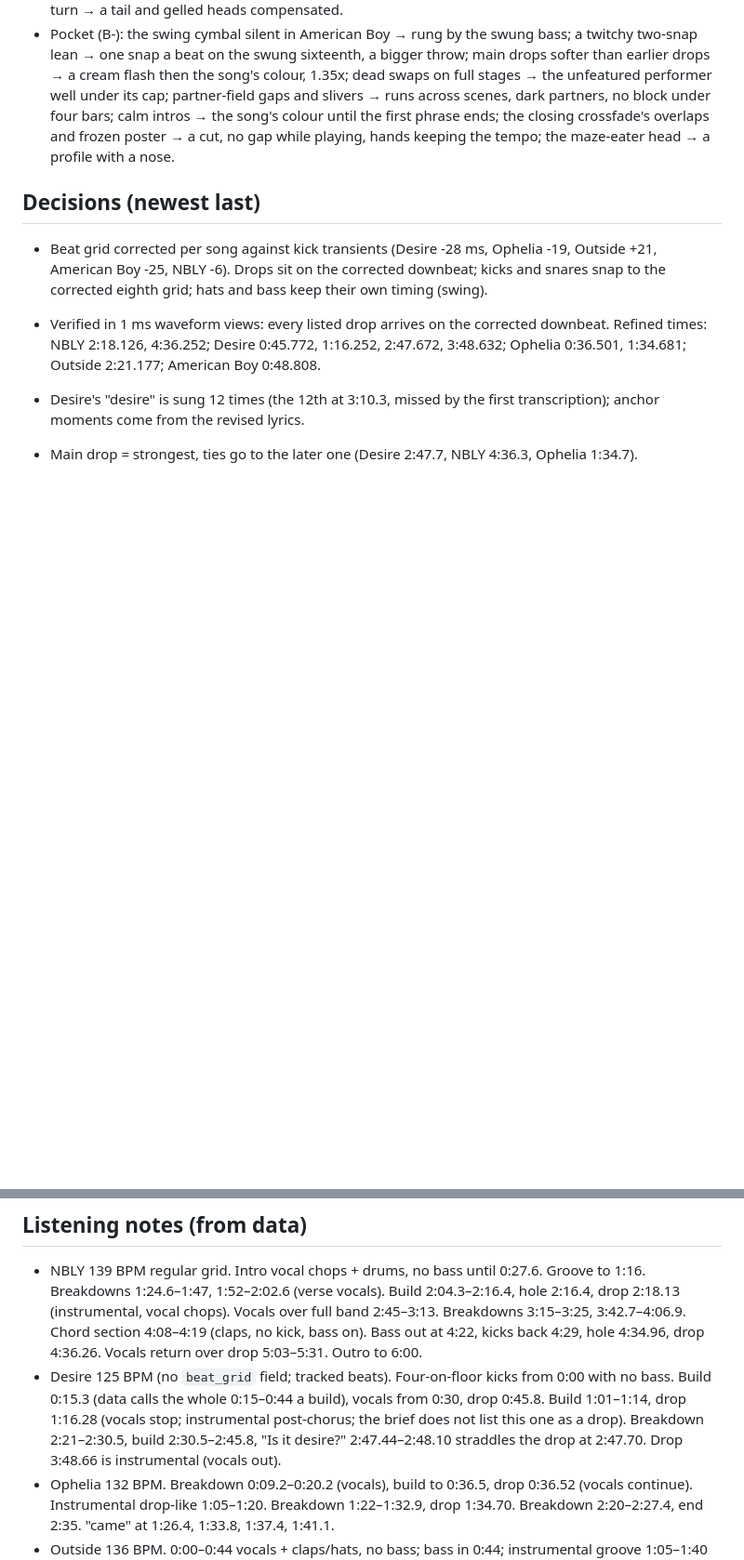
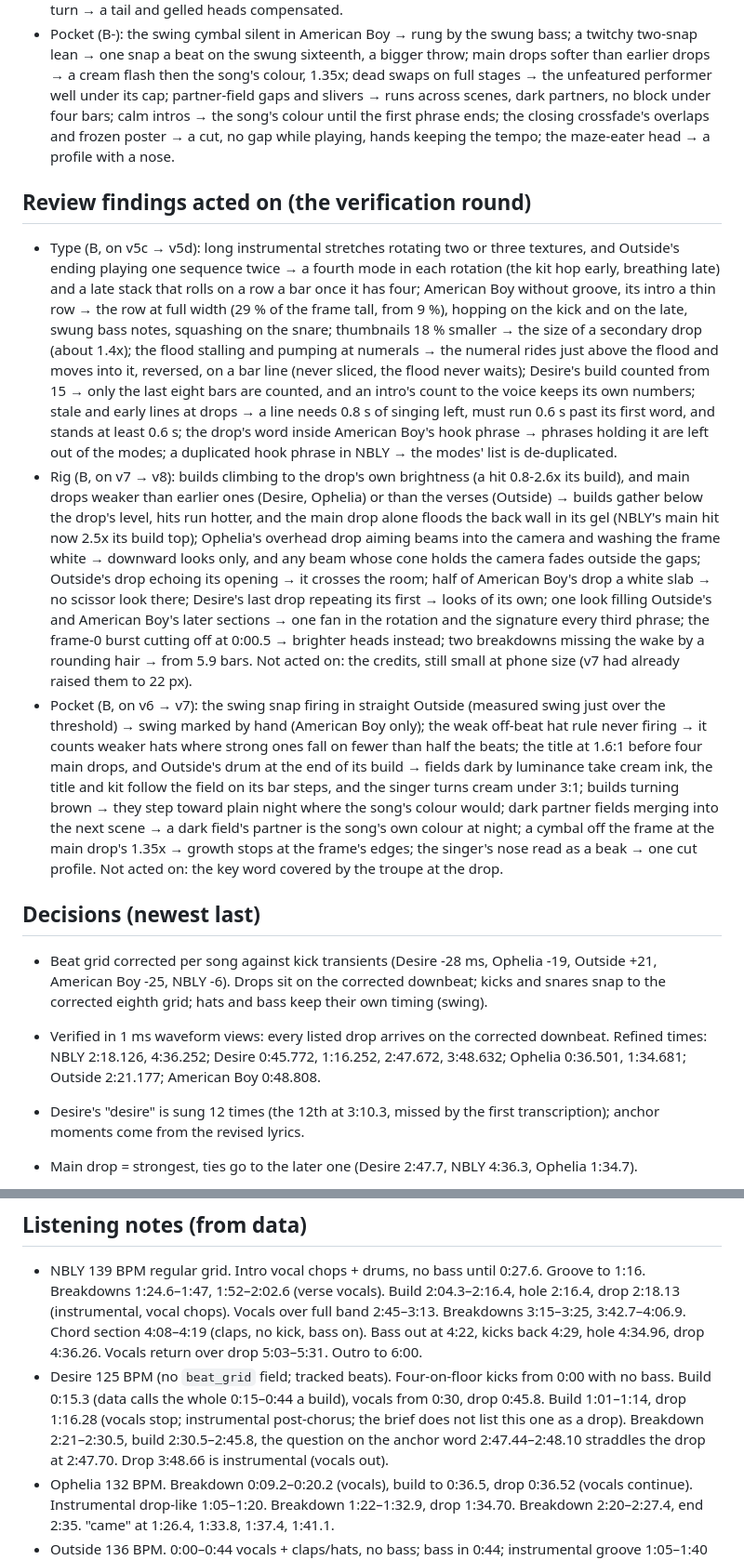
Before and after one commit to exgota/listening-room-desktop, a Markdown page: PROGRESS.md, 2 parts joined by grey strips. Shown at 93% size. GitHub-like rendering; blank space fills up the shorter version.

```diff
--- a/PROGRESS.md
+++ b/PROGRESS.md
@@ -138,6 +145,44 @@ Read `PLAN.md` first. Newest entries at the bottom of each section.
   until the first phrase ends; the closing crossfade's overlaps and frozen poster → a cut,
   no gap while playing, hands keeping the tempo; the maze-eater head → a profile with a nose.
 
+## Review findings acted on (the verification round)
+
+- Type (B, on v5c → v5d): long instrumental stretches rotating two or three textures, and
+  Outside's ending playing one sequence twice → a fourth mode in each rotation (the kit hop
+  early, breathing late) and a late stack that rolls on a row a bar once it has four;
+  American Boy without groove, its intro a thin row → the row at full width (29 % of the
+  frame tall, from 9 %), hopping on the kick and on the late, swung bass notes, squashing on
+  the snare; thumbnails 18 % smaller → the size of a secondary drop (about 1.4x); the flood
+  stalling and pumping at numerals → the numeral rides just above the flood and moves into
+  it, reversed, on a bar line (never sliced, the flood never waits); Desire's build counted
+  from 15 → only the last eight bars are counted, and an intro's count to the voice keeps
+  its own numbers; stale and early lines at drops → a line needs 0.8 s of singing left,
+  must run 0.6 s past its first word, and stands at least 0.6 s; the drop's word inside
+  American Boy's hook phrase → phrases holding it are left out of the modes; a duplicated
+  hook phrase in NBLY → the modes' list is de-duplicated.
+- Rig (B, on v7 → v8): builds climbing to the drop's own brightness (a hit 0.8-2.6x its
+  build), and main drops weaker than earlier ones (Desire, Ophelia) or than the verses
+  (Outside) → builds gather below the drop's level, hits run hotter, and the main drop alone
+  floods the back wall in its gel (NBLY's main hit now 2.5x its build top); Ophelia's
+  overhead drop aiming beams into the camera and washing the frame white → downward looks
+  only, and any beam whose cone holds the camera fades outside the gaps; Outside's drop
+  echoing its opening → it crosses the room; half of American Boy's drop a white slab → no
+  scissor look there; Desire's last drop repeating its first → looks of its own; one look
+  filling Outside's and American Boy's later sections → one fan in the rotation and the
+  signature every third phrase; the frame-0 burst cutting off at 0:00.5 → brighter heads
+  instead; two breakdowns missing the wake by a rounding hair → from 5.9 bars. Not acted
+  on: the credits, still small at phone size (v7 had already raised them to 22 px).
+- Pocket (B, on v6 → v7): the swing snap firing in straight Outside (measured swing just
+  over the threshold) → swing marked by hand (American Boy only); the weak off-beat hat rule
+  never firing → it counts weaker hats where strong ones fall on fewer than half the beats;
+  the title at 1.6:1 before four main drops, and Outside's drum at the end of its build →
+  fields dark by luminance take cream ink, the title and kit follow the field on its bar
+  steps, and the singer turns cream under 3:1; builds turning brown → they step toward plain
+  night where the song's colour would; dark partner fields merging into the next scene →
+  a dark field's partner is the song's own colour at night; a cymbal off the frame at the
+  main drop's 1.35x → growth stops at the frame's edges; the singer's nose read as a beak →
+  one cut profile. Not acted on: the key word covered by the troupe at the drop.
+
 ## Decisions (newest last)
 
 - Beat grid corrected per song against kick transients (Desire -28 ms, Ophelia -19,
@@ -191,8 +236,8 @@ Read `PLAN.md` first. Newest entries at the bottom of each section.
 - Desire 125 BPM (no `beat_grid` field; tracked beats). Four-on-floor kicks from 0:00 with no
   bass. Build 0:15.3 (data calls the whole 0:15–0:44 a build), vocals from 0:30, drop 0:45.8.
   Build 1:01–1:14, drop 1:16.28 (vocals stop; instrumental post-chorus; the brief does not
-  list this one as a drop). Breakdown 2:21–2:30.5, build 2:30.5–2:45.8, "Is it desire?"
-  2:47.44–2:48.10 straddles the drop at 2:47.70. Drop 3:48.66 is instrumental (vocals out).
+  list this one as a drop). Breakdown 2:21–2:30.5, build 2:30.5–2:45.8, the question on
+  the anchor word 2:47.44–2:48.10 straddles the drop at 2:47.70. Drop 3:48.66 is instrumental (vocals out).
 - Ophelia 132 BPM. Breakdown 0:09.2–0:20.2 (vocals), build to 0:36.5, drop 0:36.52 (vocals
   continue). Instrumental drop-like 1:05–1:20. Breakdown 1:22–1:32.9, drop 1:34.70.
   Breakdown 2:20–2:27.4, end 2:35. "came" at 1:26.4, 1:33.8, 1:37.4, 1:41.1.
```
Also changed, not shown: other parts of PROGRESS.md (+16 -9 lines), NOTES.md (+37 -21 lines).
